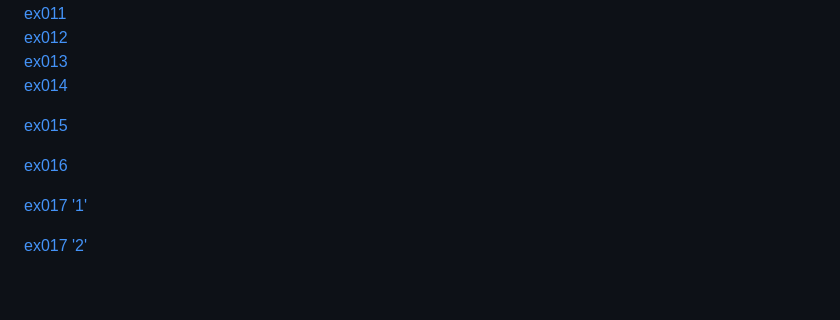
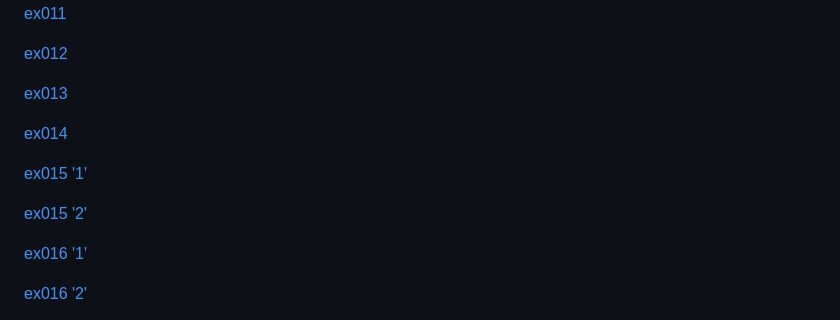
Before and after one commit to abraao2030/html-css, a Markdown page: README.md, the part around one of its changes. Rendered like a GitHub page; blank space fills up the shorter version.

Commit message:
Toda a index esta atualizada

```diff
--- a/README.md
+++ b/README.md
@@ -17,13 +30,16 @@ Clicando nos links acesse os desafio "dxxx" e os exercícios "exxxx".
 <a href="https://abraao2030.github.io/html-css/exercicios/ex011/index.html" target="_blank">ex011</a><br>
+
 <a href="https://abraao2030.github.io/html-css/exercicios/ex012/index.html" target="_blank">ex012</a><br>
+
 <a href="https://abraao2030.github.io/html-css/exercicios/ex013/index.html" target="_blank">ex013</a><br>
+
 <a href="https://abraao2030.github.io/html-css/exercicios/ex014/index.html" target="_blank">ex014</a><br>
 
-<a href="https://abraao2030.github.io/html-css/exercicios/ex015/index.html" target="_blank">ex015</a><br>
+<a href="https://abraao2030.github.io/html-css/exercicios/ex015/index.html" target="_blank">ex015 '1'</a><br>
 
-<a href="https://abraao2030.github.io/html-css/exercicios/ex016/index.html" target="_blank">ex016</a><br>
+<a href="https://abraao2030.github.io/html-css/exercicios/ex015/pagina02.html" target="_blank">ex015 '2'</a><br>
 
-<a href="https://abraao2030.github.io/html-css/exercicios/ex017/fonte01.html" target="_blank">ex017 '1'</a><br>
+<a href="https://abraao2030.github.io/html-css/exercicios/ex016/cor01.html" target="_blank">ex016 '1'</a><br>
 
-<a href="https://abraao2030.github.io/html-css/exercicios/ex017/fonte02.html" target="_blank">ex017 '2'</a><br>
+<a href="https://abraao2030.github.io/html-css/exercicios/ex016/cor02.html" target="_blank">ex016 '2'</a><br>
 
```
Also changed, not shown: other parts of README.md (+23 -4 lines).
